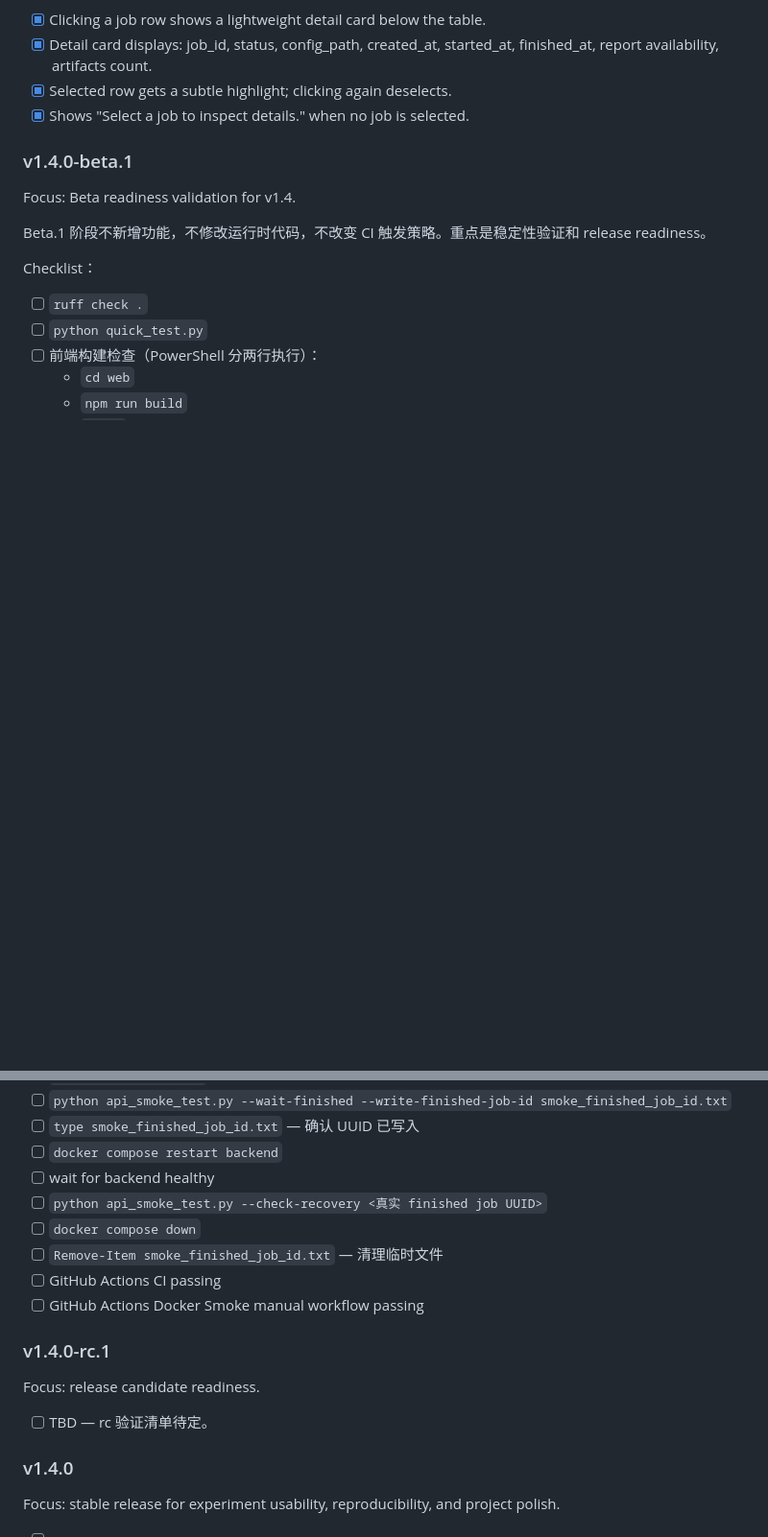
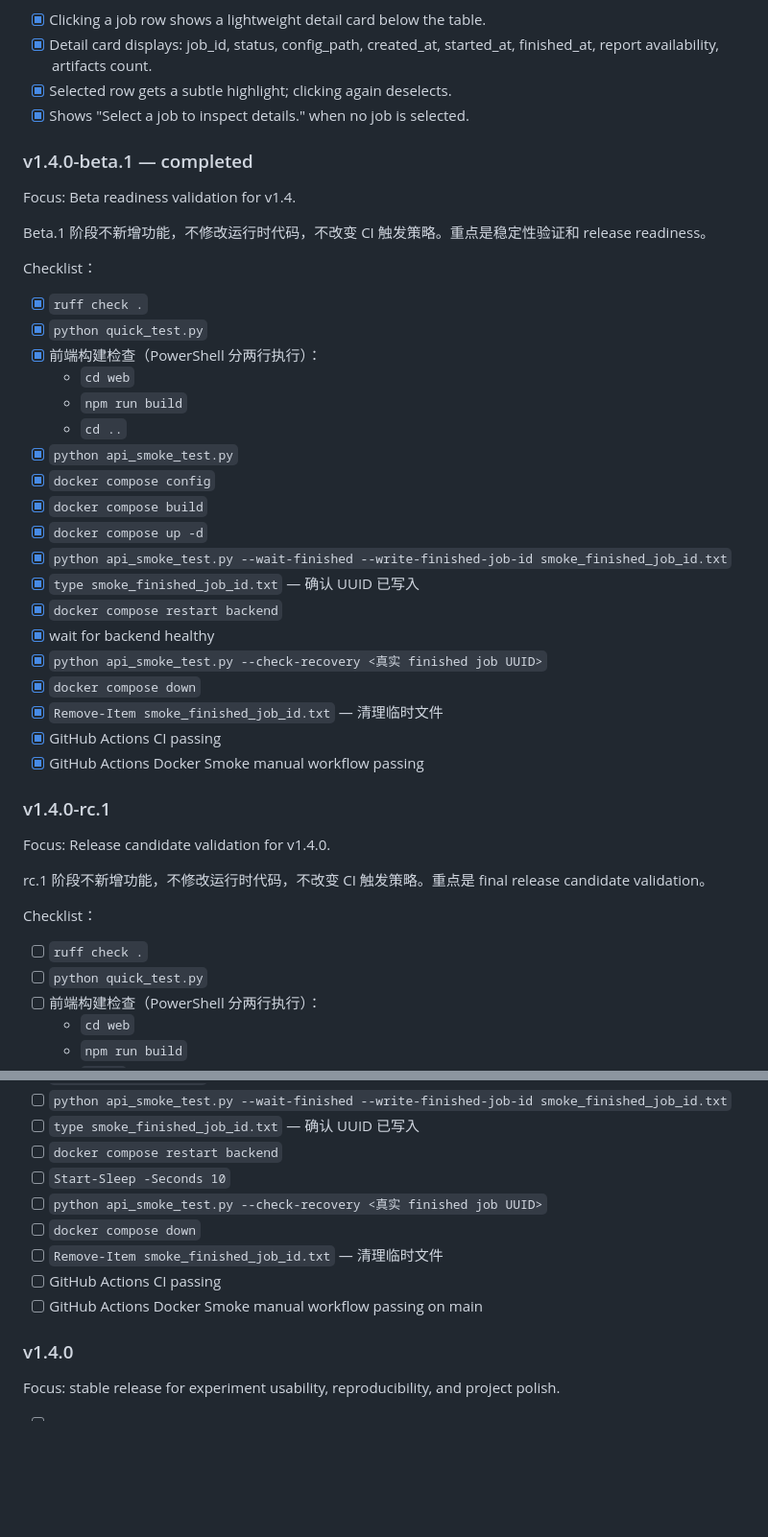
Before and after one commit to Calvin1989/FedGuardLab, a Markdown page: docs/roadmap.md, 2 parts joined by grey strips. Shown at 96% size. GitHub-like rendering; blank space fills up the shorter version.

Commit message:
docs: prepare v1.4 release candidate

```diff
--- a/docs/roadmap.md
+++ b/docs/roadmap.md
@@ -456,11 +456,39 @@ Focus: Recent Jobs detail panel.
 - [x] Selected row gets a subtle highlight; clicking again deselects.
 - [x] Shows "Select a job to inspect details." when no job is selected.
 
-### v1.4.0-beta.1
+### v1.4.0-beta.1 — completed
 
 Focus: Beta readiness validation for v1.4.
 
 Beta.1 阶段不新增功能，不修改运行时代码，不改变 CI 触发策略。重点是稳定性验证和 release readiness。
+
+Checklist：
+
+- [x] `ruff check .`
+- [x] `python quick_test.py`
+- [x] 前端构建检查（PowerShell 分两行执行）：
+  - `cd web`
+  - `npm run build`
+  - `cd ..`
+- [x] `python api_smoke_test.py`
+- [x] `docker compose config`
+- [x] `docker compose build`
+- [x] `docker compose up -d`
+- [x] `python api_smoke_test.py --wait-finished --write-finished-job-id smoke_finished_job_id.txt`
+- [x] `type smoke_finished_job_id.txt` — 确认 UUID 已写入
+- [x] `docker compose restart backend`
+- [x] wait for backend healthy
+- [x] `python api_smoke_test.py --check-recovery <真实 finished job UUID>`
+- [x] `docker compose down`
+- [x] `Remove-Item smoke_finished_job_id.txt` — 清理临时文件
+- [x] GitHub Actions CI passing
+- [x] GitHub Actions Docker Smoke manual workflow passing
+
+### v1.4.0-rc.1
+
+Focus: Release candidate validation for v1.4.0.
+
+rc.1 阶段不新增功能，不修改运行时代码，不改变 CI 触发策略。重点是 final release candidate validation。
 
 Checklist：
 
@@ -477,18 +505,12 @@ Checklist：
 - [ ] `python api_smoke_test.py --wait-finished --write-finished-job-id smoke_finished_job_id.txt`
 - [ ] `type smoke_finished_job_id.txt` — 确认 UUID 已写入
 - [ ] `docker compose restart backend`
-- [ ] wait for backend healthy
+- [ ] `Start-Sleep -Seconds 10`
 - [ ] `python api_smoke_test.py --check-recovery <真实 finished job UUID>`
 - [ ] `docker compose down`
 - [ ] `Remove-Item smoke_finished_job_id.txt` — 清理临时文件
 - [ ] GitHub Actions CI passing
-- [ ] GitHub Actions Docker Smoke manual workflow passing
-
-### v1.4.0-rc.1
-
-Focus: release candidate readiness.
-
-- [ ] TBD — rc 验证清单待定。
+- [ ] GitHub Actions Docker Smoke manual workflow passing on main
 
 ### v1.4.0
 
```
Also changed, not shown: CHANGELOG.md (+4 -0 lines).
